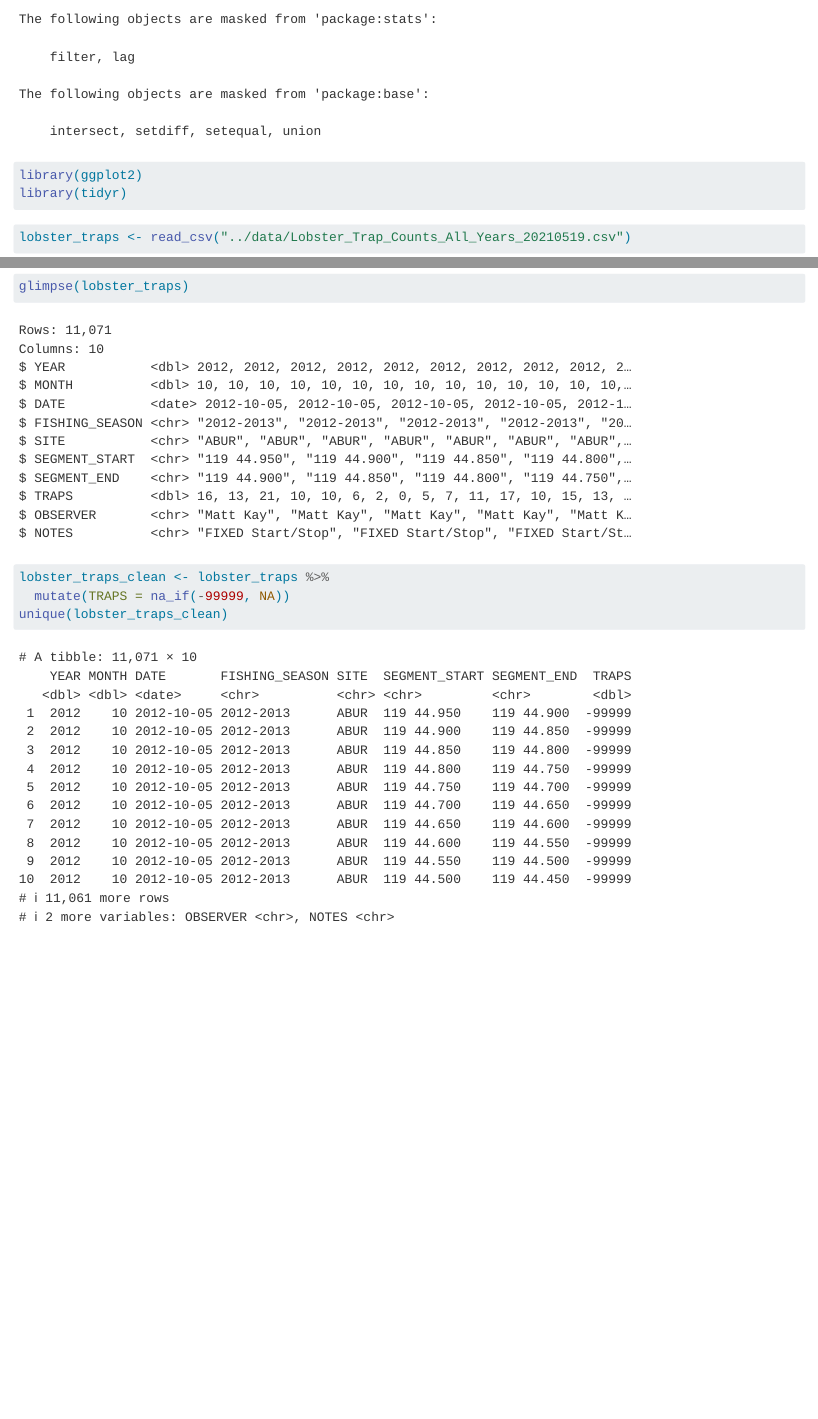
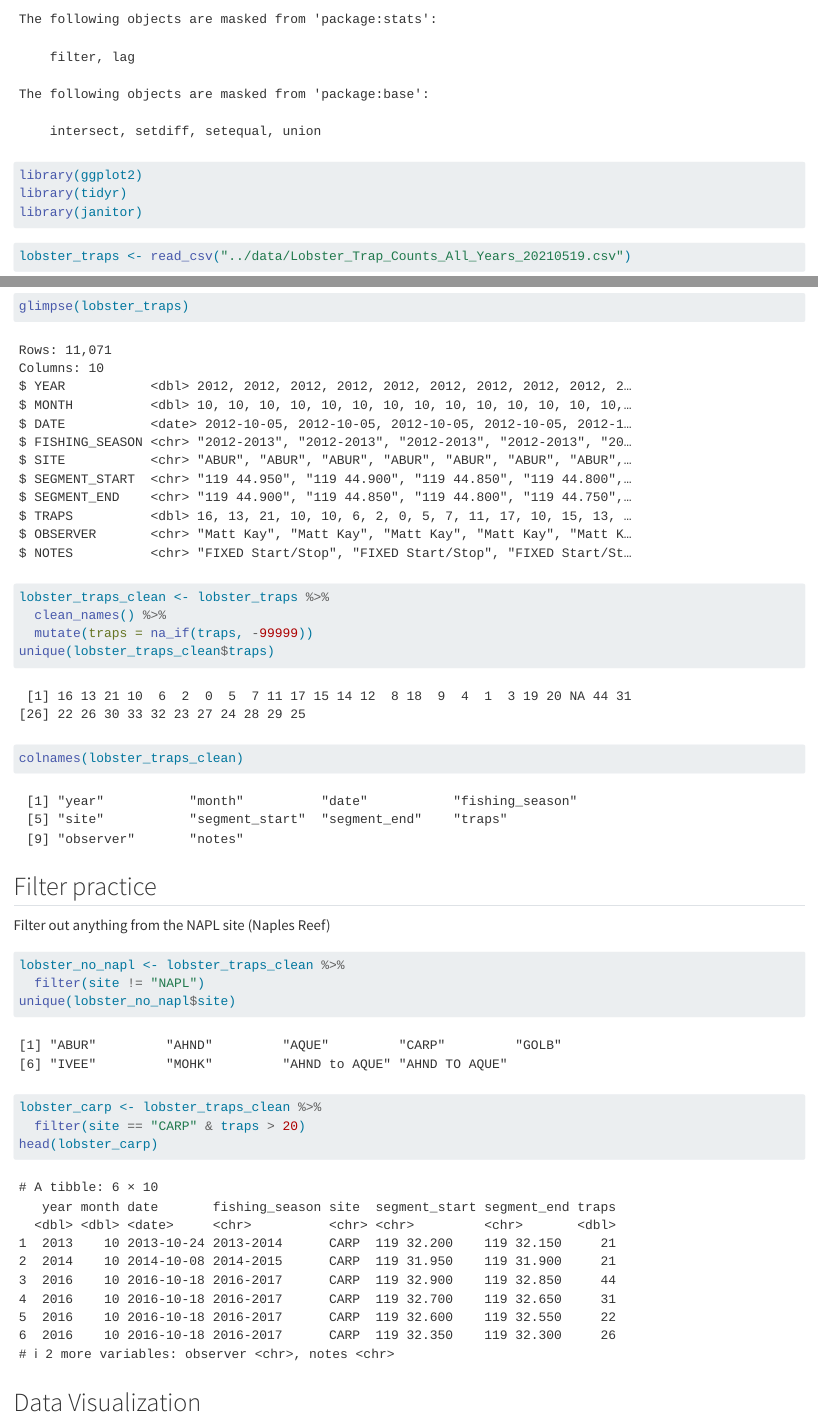
Before and after one commit to mmelendezgonzalez/mayra_julia, a Quarto document (analysis/collaborator-analysis.qmd): the page in a window 1100 px wide, from 300 px down, and a second part further down, joined at a grey line. Rendered offline with R 4.5, knitr and Pandoc in place of Quarto, with nearby package versions; column names are cleaned by a stand-in for the janitor package.

Commit message:
cleaning and filter practice 2

````diff
--- a/analysis/collaborator-analysis.qmd
+++ b/analysis/collaborator-analysis.qmd
@@ -11,6 +11,7 @@ library(readr)
 library(dplyr)
 library(ggplot2)
 library(tidyr)
+library(janitor)
 ```
 
 ```{r}
@@ -24,6 +25,26 @@ glimpse(lobster_traps)
 
 ```{r}
 lobster_traps_clean <- lobster_traps %>%
-  mutate(TRAPS = na_if(-99999, NA))
-unique(lobster_traps_clean)
+  clean_names() %>%
+  mutate(traps = na_if(traps, -99999))
+unique(lobster_traps_clean$traps)
+colnames(lobster_traps_clean)
 ```
+
+## Filter practice
+
+Filter out anything from the NAPL site (Naples Reef)
+
+```{r}
+lobster_no_napl <- lobster_traps_clean %>%
+  filter(site != "NAPL")
+unique(lobster_no_napl$site)
+```
+
+```{r}
+lobster_carp <- lobster_traps_clean %>%
+  filter(site == "CARP" & traps > 20)
+head(lobster_carp)
+```
+
+## Data Visualization
````
